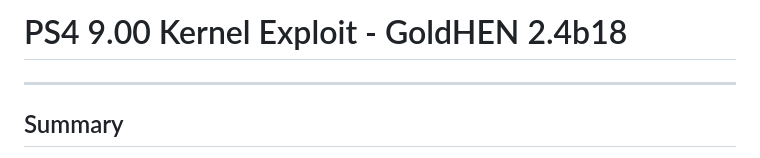
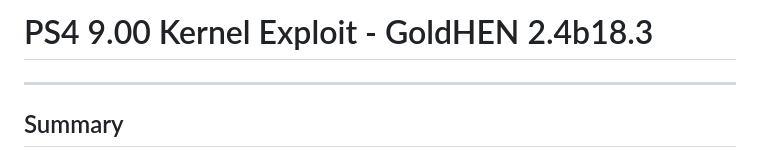
Before and after one commit to ps4goldhenacerkeyt69/ps4goldhenacerkeyt69.github.io, a Markdown page: README.md, the part around the change. GitHub-like rendering.

```diff
--- a/README.md
+++ b/README.md
@@ -1,4 +1,4 @@
-# PS4 9.00 Kernel Exploit - GoldHEN 2.4b18
+# PS4 9.00 Kernel Exploit - GoldHEN 2.4b18.3
 ---
 ## Summary
 In this project you will find an implementation that tries to make use of a filesystem bug for the Playstation 4 on firmware 9.00.
```
